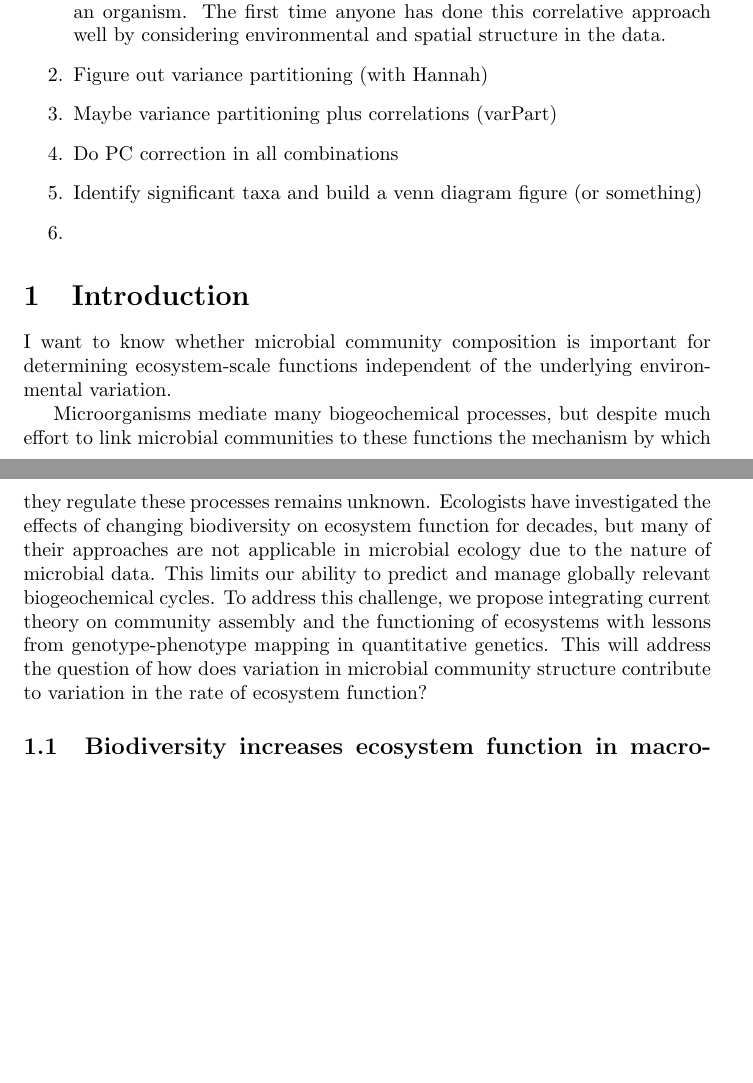
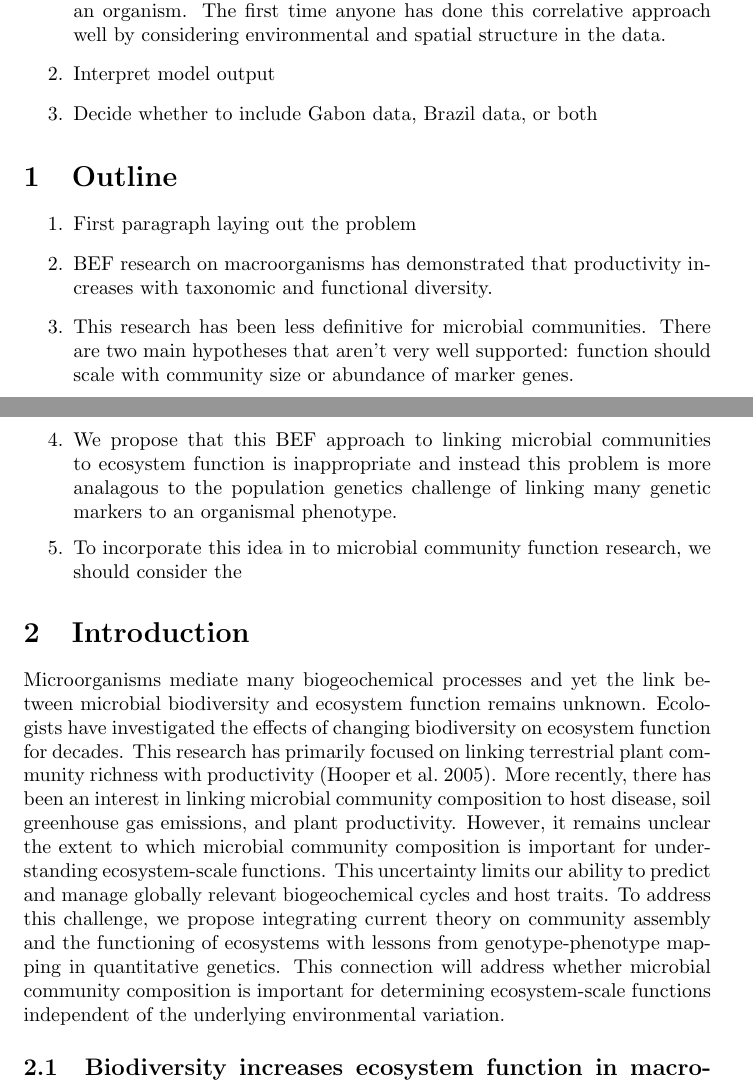
Before and after one commit to amorris28/microbial_gwas, a LaTeX document (manuscript/main.tex): two parts of pages 1 and 2 of 12 before the commit and two parts of pages 1 and 2 of 13 after it, joined at a grey line, cut so that both start at the same text, the shorter picture padded with empty space. Compiled offline with pdfLaTeX.

Commit message:
Update text

```diff
--- a/manuscript/main.tex
+++ b/manuscript/main.tex
@@ -37,32 +37,48 @@ data, tables, figures, text, images, videos, or recordings.
 \item What is novel about this? The first anyone has treated an ecosystem like an
 organism. The first time anyone has done this correlative approach well
 by considering environmental and spatial structure in the data.
-\item Figure out variance partitioning (with Hannah)
-\item Maybe variance partitioning plus correlations (varPart)
-\item Do PC correction in all combinations
-\item Identify significant taxa and build a venn diagram figure (or
-something)
-\item
+\item Interpret model output
+\item Decide whether to include Gabon data, Brazil data, or both
 \end{enumerate}
+
+\section{Outline}
+\begin{enumerate}
+  \item First paragraph laying out the problem
+  \item BEF research on macroorganisms has demonstrated that productivity increases with
+    taxonomic and functional diversity.
+  \item This research has been less definitive for microbial communities. There
+    are two main hypotheses that aren't very well supported: function should
+    scale with community size or abundance of marker genes.
+  \item We propose that this BEF approach to linking microbial communities
+    to ecosystem function is inappropriate and instead this problem is more
+    analagous to the population genetics challenge of linking many genetic
+    markers to an organismal phenotype.
+  \item To incorporate this idea in to microbial community function research,
+    we should consider the
+\end{enumerate}
+
 \section{Introduction}
 
-I want to know whether microbial community composition is important for determining ecosystem-scale functions independent of the underlying environmental variation.
 
-Microorganisms mediate many biogeochemical processes, but despite
-much effort to link microbial communities
-to these functions the mechanism by which they regulate these
-processes remains unknown. Ecologists have investigated the effects of changing
-biodiversity on ecosystem function for decades, but many of their approaches
-are not applicable in microbial ecology due to the nature of microbial data.
-This limits our ability to predict and manage globally relevant biogeochemical cycles. To
+Microorganisms mediate many biogeochemical processes and yet the link between
+microbial biodiversity and ecosystem function remains unknown.
+Ecologists have investigated the effects of changing
+biodiversity on ecosystem function for decades. This research has primarily
+focused on linking terrestrial plant community richness with productivity
+\citep{hooper2005}. More recently, there has been an interest in linking
+microbial community composition to host disease, soil greenhouse gas emissions,
+and plant productivity. However, it remains unclear the extent to which
+microbial community composition is important for understanding ecosystem-scale
+functions.  This uncertainty limits our ability to predict and manage
+globally relevant biogeochemical cycles and host traits. To
 address this challenge, we propose integrating current theory on community
 assembly and the functioning of ecosystems with lessons from genotype-phenotype
-mapping in quantitative genetics. This will address the
-question of how does variation in microbial community structure contribute to
-variation in the rate of ecosystem function?
+mapping in quantitative genetics. This connection will address
+whether microbial community
+composition is important for determining ecosystem-scale functions independent
+of the underlying environmental variation.
 
 \subsection{Biodiversity increases ecosystem function in macrobial communities}
-
 
 Local species richness is correlated with ecosystem function
 \citep{hooper2005}. Most BEF research has focused on terrestrial plant
```
